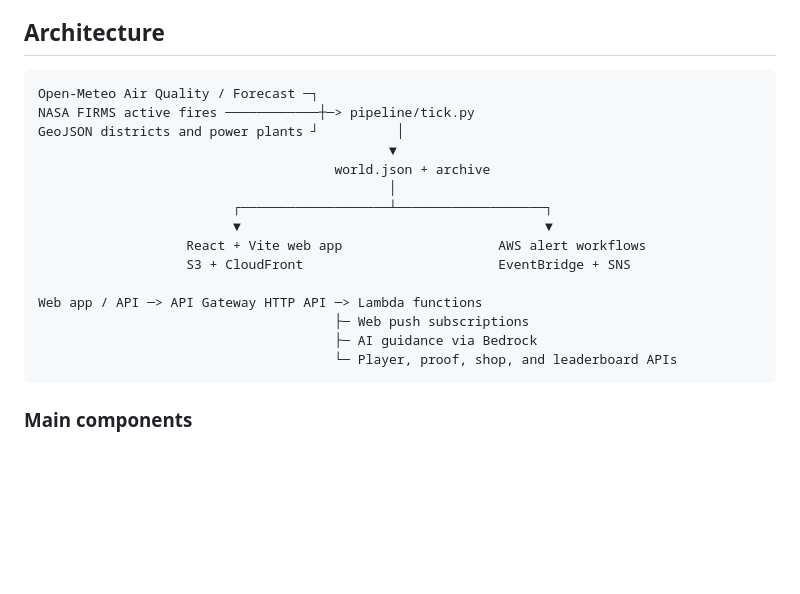
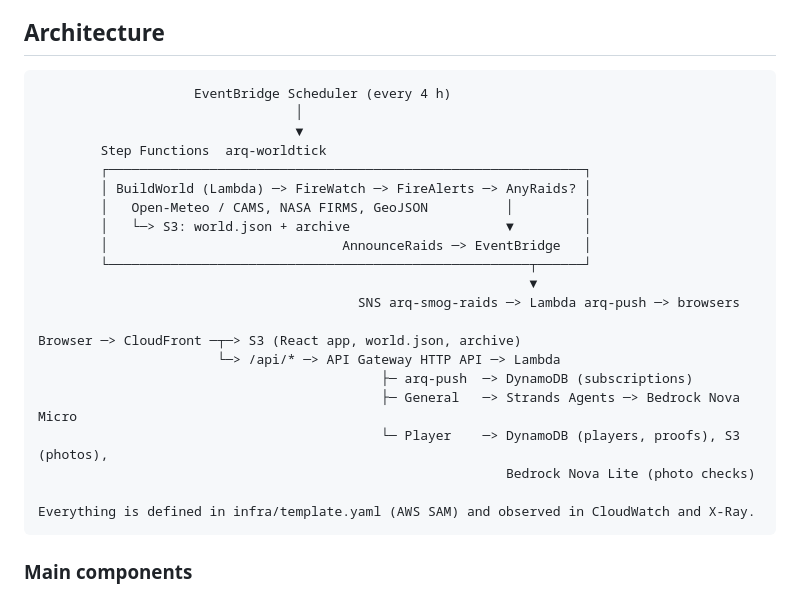
Before and after one commit to DEEPESH-845/AIRQ, a Markdown page: README.md, the part around one of its changes. GitHub-like rendering; blank space fills up the shorter version.

Commit message:
docs: add detailed AWS architecture and services breakdown to README

````diff
--- a/README.md
+++ b/README.md
@@ -26,21 +58,27 @@ The project includes a React web application, a Python data pipeline, and an AWS
 ## Architecture
 
 ```text
-Open-Meteo Air Quality / Forecast ─┐
-NASA FIRMS active fires ────────────┼─> pipeline/tick.py
-GeoJSON districts and power plants ┘          │
-                                             ▼
-                                      world.json + archive
-                                             │
-                         ┌───────────────────┴───────────────────┐
-                         ▼                                       ▼
-                   React + Vite web app                    AWS alert workflows
-                   S3 + CloudFront                         EventBridge + SNS
+                    EventBridge Scheduler (every 4 h)
+                                 │
+                                 ▼
+        Step Functions  arq-worldtick
+        ┌─────────────────────────────────────────────────────────────┐
+        │ BuildWorld (Lambda) ─> FireWatch ─> FireAlerts ─> AnyRaids? │
+        │   Open-Meteo / CAMS, NASA FIRMS, GeoJSON          │         │
+        │   └─> S3: world.json + archive                    ▼         │
+        │                              AnnounceRaids ─> EventBridge   │
+        └──────────────────────────────────────────────────────┬──────┘
+                                                               ▼
+                                         SNS arq-smog-raids ─> Lambda arq-push ─> browsers
 
-Web app / API ─> API Gateway HTTP API ─> Lambda functions
-                                      ├─ Web push subscriptions
-                                      ├─ AI guidance via Bedrock
-                                      └─ Player, proof, shop, and leaderboard APIs
+Browser ─> CloudFront ─┬─> S3 (React app, world.json, archive)
+                       └─> /api/* ─> API Gateway HTTP API ─> Lambda
+                                            ├─ arq-push  ─> DynamoDB (subscriptions)
+                                            ├─ General   ─> Strands Agents ─> Bedrock Nova Micro
+                                            └─ Player    ─> DynamoDB (players, proofs), S3 (photos),
+                                                            Bedrock Nova Lite (photo checks)
+
+Everything is defined in infra/template.yaml (AWS SAM) and observed in CloudWatch and X-Ray.
 ```
 
 ### Main components
````
Also changed, not shown: other parts of README.md (+32 -0 lines).
